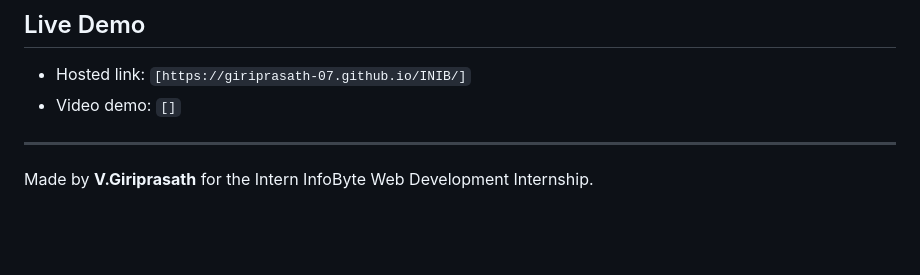
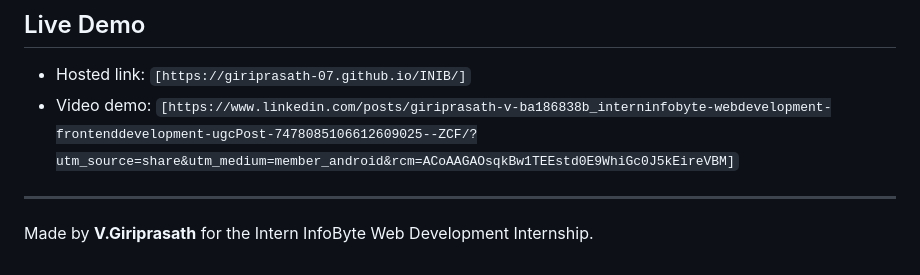
Before and after one commit to Giriprasath-07/INIB, a Markdown page: README.md, the part around the change. GitHub-like rendering; blank space fills up the shorter version.

```diff
--- a/README.md
+++ b/README.md
@@ -122,7 +122,7 @@ A to-do list app to manage daily tasks.
 ## Live Demo
 
 - Hosted link: `[https://giriprasath-07.github.io/INIB/]`
-- Video demo: `[]`
+- Video demo: `[https://www.linkedin.com/posts/giriprasath-v-ba186838b_interninfobyte-webdevelopment-frontenddevelopment-ugcPost-7478085106612609025--ZCF/?utm_source=share&utm_medium=member_android&rcm=ACoAAGAOsqkBw1TEEstd0E9WhiGc0J5kEireVBM]`
 
 ---
 
```
